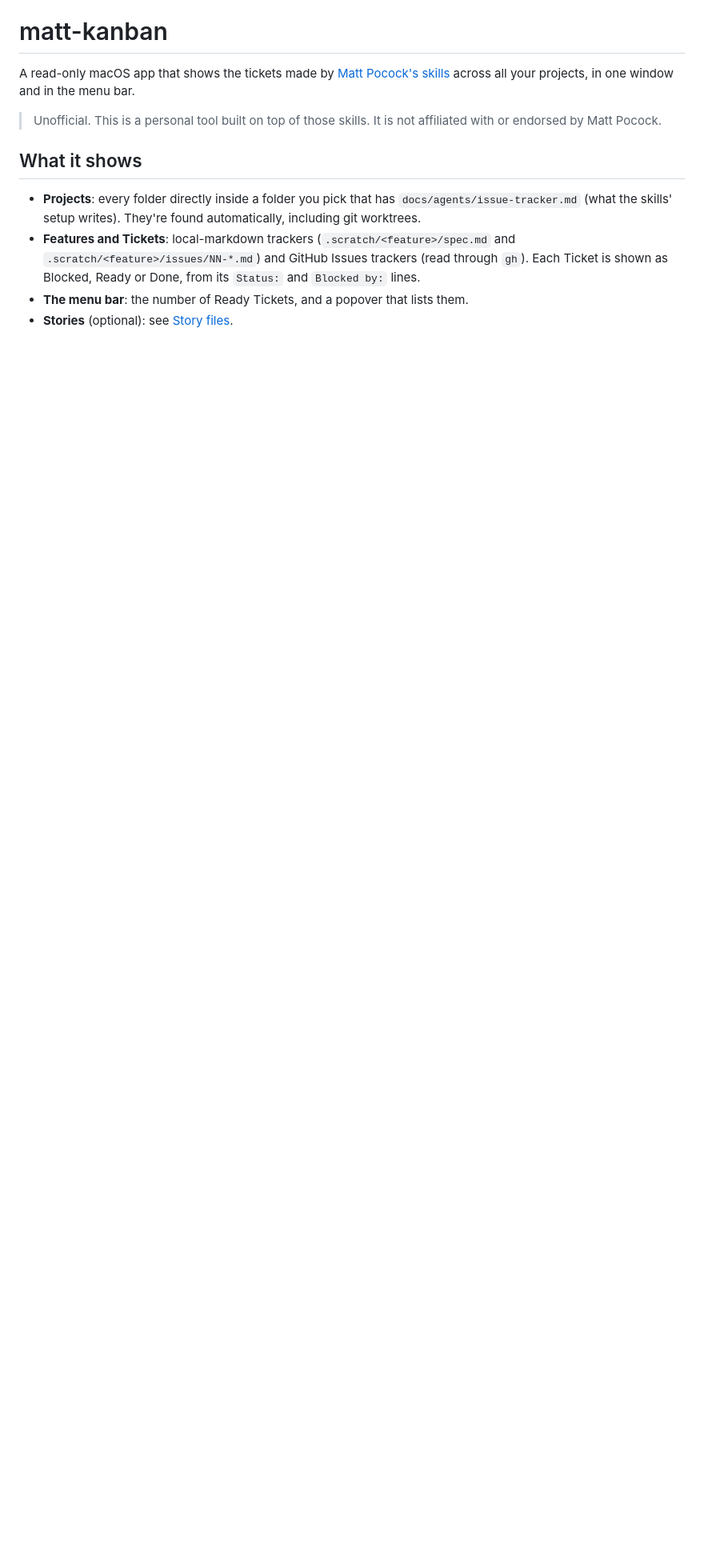
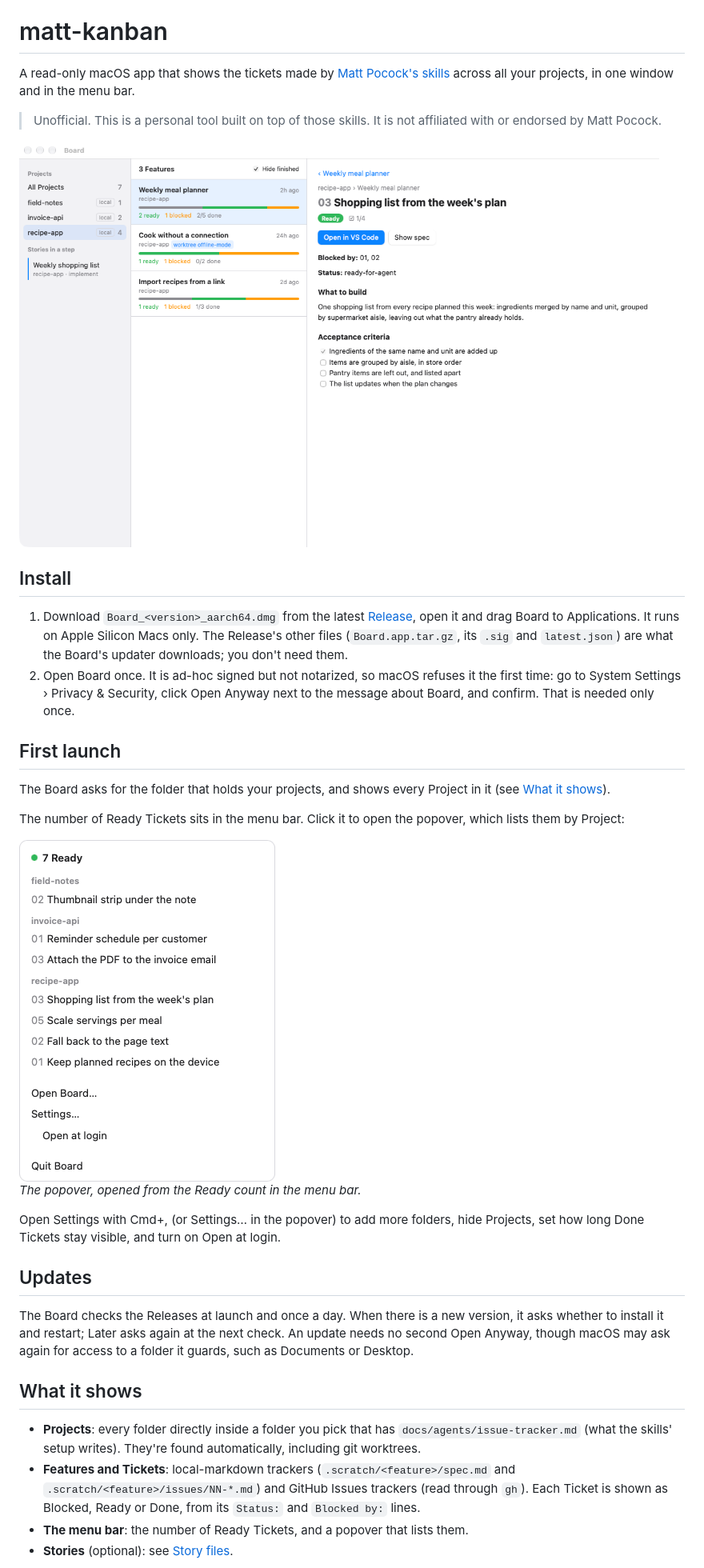
Before and after one commit to stevenk1/matt-kanban, a Markdown page: README.md, the part around one of its changes. Shown at 80% size. Drawn GitHub-style; pictures changed too: docs/screenshots/board-light.png (added), docs/screenshots/popover-light.png (added); blank space fills up the shorter version.

```diff
--- a/README.md
+++ b/README.md
@@ -3,6 +3,37 @@
 A read-only macOS app that shows the tickets made by [Matt Pocock's skills](https://github.com/mattpocock/skills) across all your projects, in one window and in the menu bar.
 
 > Unofficial. This is a personal tool built on top of those skills. It is not affiliated with or endorsed by Matt Pocock.
+
+<picture>
+  <source media="(prefers-color-scheme: dark)" srcset="docs/screenshots/board-dark.png">
+  <img src="docs/screenshots/board-light.png" width="800" alt="The Board window: Projects and a Story in a step in the sidebar, a Project's Features with their Ready, Blocked and Done counts, and a Ticket opened in its detail view">
+</picture>
+
+## Install
+
+1. Download `Board_<version>_aarch64.dmg` from the latest [Release](https://github.com/stevenk1/matt-kanban/releases/latest), open it and drag Board to Applications. It runs on Apple Silicon Macs only. The Release's other files (`Board.app.tar.gz`, its `.sig` and `latest.json`) are what the Board's updater downloads; you don't need them.
+2. Open Board once. It is ad-hoc signed but not notarized, so macOS refuses it the first time: go to System Settings › Privacy & Security, click Open Anyway next to the message about Board, and confirm. That is needed only once.
+
+## First launch
+
+The Board asks for the folder that holds your projects, and shows every Project in it (see [What it shows](#what-it-shows)).
+
+The number of Ready Tickets sits in the menu bar. Click it to open the popover, which lists them by Project:
+
+<p>
+  <picture>
+    <source media="(prefers-color-scheme: dark)" srcset="docs/screenshots/popover-dark.png">
+    <img src="docs/screenshots/popover-light.png" width="320" alt="The menu-bar popover: 7 Ready Tickets grouped by Project, then Open Board, Settings, Open at login and Quit Board">
+  </picture>
+  <br>
+  <em>The popover, opened from the Ready count in the menu bar.</em>
+</p>
+
+Open Settings with Cmd+, (or Settings… in the popover) to add more folders, hide Projects, set how long Done Tickets stay visible, and turn on Open at login.
+
+## Updates
+
+The Board checks the Releases at launch and once a day. When there is a new version, it asks whether to install it and restart; Later asks again at the next check. An update needs no second Open Anyway, though macOS may ask again for access to a folder it guards, such as Documents or Desktop.
 
 ## What it shows
 
```
Also changed, not shown: other parts of README.md (+17 -32 lines), docs/agents/dev-loop.md (+2 -1 lines), docs/screenshots/board-dark.png (added), docs/screenshots/popover-dark.png (added), 4 other files.
